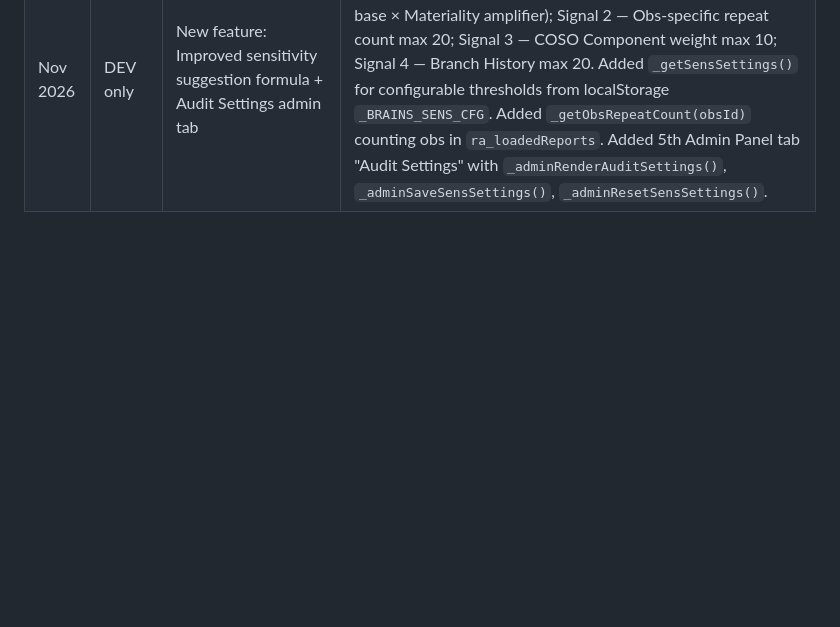
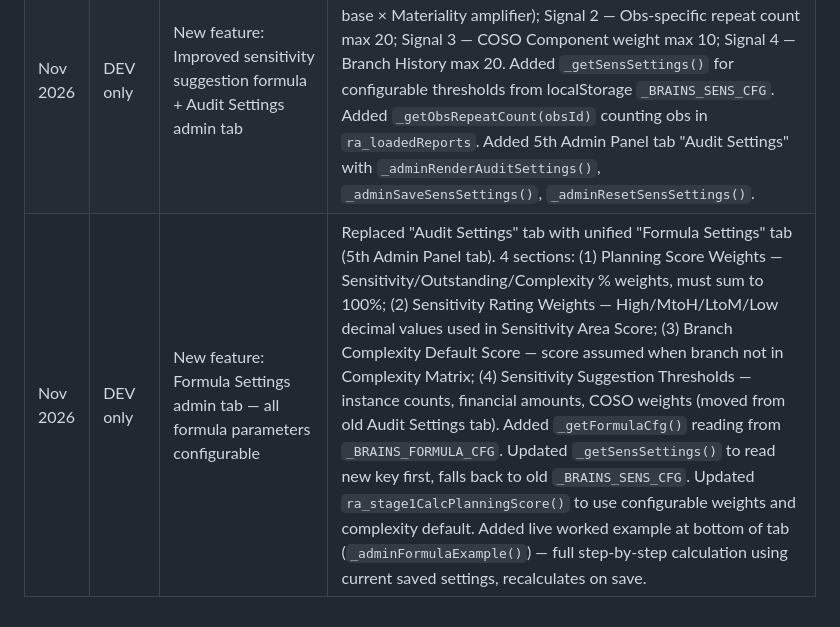
Before and after one commit to kasaleem165-pixel/KS324, a Markdown page: CLAUDE.md, the part around the change. Rendered like a GitHub page; blank space fills up the shorter version.

Commit message:
docs: update CLAUDE.md change log — Formula Settings tab (12 Nov 2026)
Co-Authored-By: Claude Sonnet 4.6 <noreply@anthropic.com>
Claude-Session: https://claude.ai/code/session_01CwDu8zZMq1ZtPzWvFTbskK

```diff
--- a/CLAUDE.md
+++ b/CLAUDE.md
@@ -452,3 +452,4 @@ Data stored in `DB.budget[]` only — never touches sales, animals, or payments.
 |---|---|---|---|
 | Nov 2026 | Both DEV + LIVE | Bug fix: `applyRespLoad()` — 3-part fix | (1) Removed `obsOrder={repeated:[],new:[]};` — was wiping auditor's custom observation order on every response import. (2) Added `_retiredObs` to orphan recovery `_dbIdx` check — retired obs were not found in `DB.observations` so were added as empty orphans to `customs`, causing duplicates in sensitivity matrix, missing branch notes/tables, and missing annexure references. (3) Added stale cleanup at top of `applyRespLoad()` to remove previously-added orphaned retired obs from `customs` in sessions saved before the fix. |
 | Nov 2026 | DEV only | New feature: Improved sensitivity suggestion formula + Audit Settings admin tab | Rewrote `getSuggestedSensDetail()` with new 4-signal formula (100 pts): Signal 1 — Finding Gravity max 50 (merged Diligent base × Materiality amplifier); Signal 2 — Obs-specific repeat count max 20; Signal 3 — COSO Component weight max 10; Signal 4 — Branch History max 20. Added `_getSensSettings()` for configurable thresholds from localStorage `_BRAINS_SENS_CFG`. Added `_getObsRepeatCount(obsId)` counting obs in `ra_loadedReports`. Added 5th Admin Panel tab "Audit Settings" with `_adminRenderAuditSettings()`, `_adminSaveSensSettings()`, `_adminResetSensSettings()`. |
+| Nov 2026 | DEV only | New feature: Formula Settings admin tab — all formula parameters configurable | Replaced "Audit Settings" tab with unified "Formula Settings" tab (5th Admin Panel tab). 4 sections: (1) Planning Score Weights — Sensitivity/Outstanding/Complexity % weights, must sum to 100%; (2) Sensitivity Rating Weights — High/MtoH/LtoM/Low decimal values used in Sensitivity Area Score; (3) Branch Complexity Default Score — score assumed when branch not in Complexity Matrix; (4) Sensitivity Suggestion Thresholds — instance counts, financial amounts, COSO weights (moved from old Audit Settings tab). Added `_getFormulaCfg()` reading from `_BRAINS_FORMULA_CFG`. Updated `_getSensSettings()` to read new key first, falls back to old `_BRAINS_SENS_CFG`. Updated `ra_stage1CalcPlanningScore()` to use configurable weights and complexity default. Added live worked example at bottom of tab (`_adminFormulaExample()`) — full step-by-step calculation using current saved settings, recalculates on save. |
```
